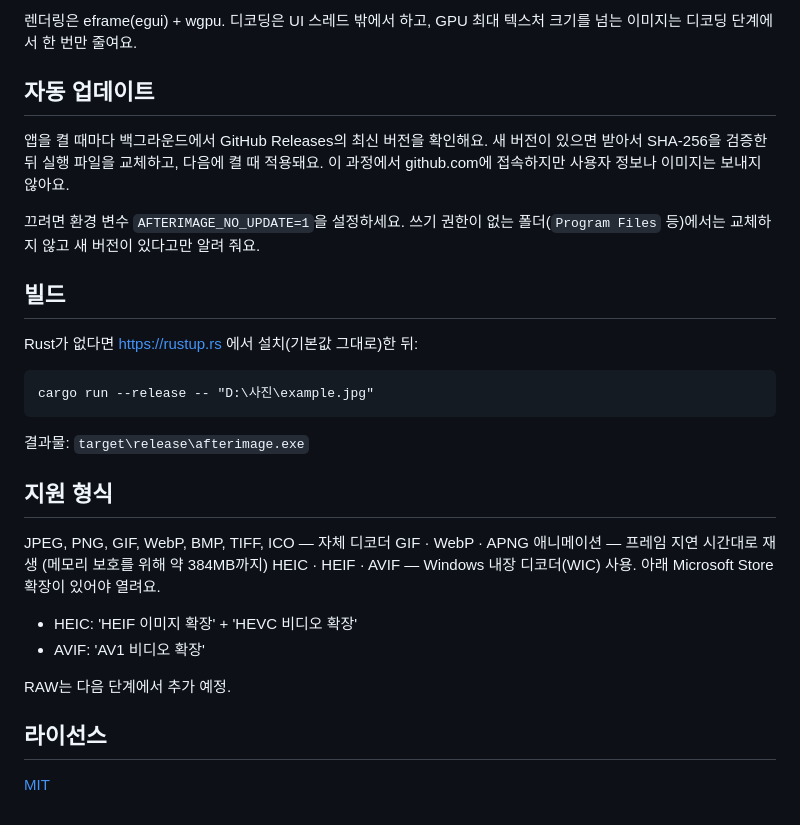
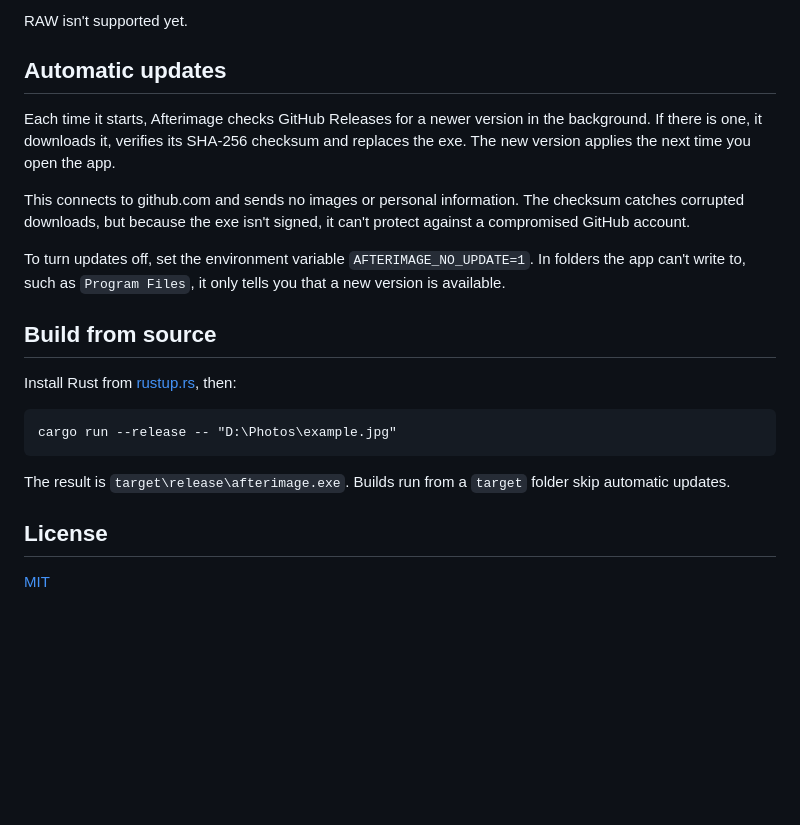
Before and after one commit to Hoyeom/afterimage, a Markdown page: README.md, the part around one of its changes. GitHub-like rendering; blank space fills up the shorter version.

````diff
--- a/README.md
+++ b/README.md
@@ -41,32 +51,24 @@
 
-렌더링은 eframe(egui) + wgpu. 디코딩은 UI 스레드 밖에서 하고, GPU 최대 텍스처 크기를 넘는 이미지는 디코딩 단계에서 한 번만 줄여요.
+RAW isn't supported yet.
 
-## 자동 업데이트
+## Automatic updates
 
-앱을 켤 때마다 백그라운드에서 GitHub Releases의 최신 버전을 확인해요. 새 버전이 있으면 받아서 SHA-256을 검증한 뒤 실행 파일을 교체하고, 다음에 켤 때 적용돼요. 이 과정에서 github.com에 접속하지만 사용자 정보나 이미지는 보내지 않아요.
+Each time it starts, Afterimage checks GitHub Releases for a newer version in the background. If there is one, it downloads it, verifies its SHA-256 checksum and replaces the exe. The new version applies the next time you open the app.
 
-끄려면 환경 변수 `AFTERIMAGE_NO_UPDATE=1`을 설정하세요. 쓰기 권한이 없는 폴더(`Program Files` 등)에서는 교체하지 않고 새 버전이 있다고만 알려 줘요.
+This connects to github.com and sends no images or personal information. The checksum catches corrupted downloads, but because the exe isn't signed, it can't protect against a compromised GitHub account.
 
-## 빌드
+To turn updates off, set the environment variable `AFTERIMAGE_NO_UPDATE=1`. In folders the app can't write to, such as `Program Files`, it only tells you that a new version is available.
 
-Rust가 없다면 https://rustup.rs 에서 설치(기본값 그대로)한 뒤:
+## Build from source
+
+Install Rust from [rustup.rs](https://rustup.rs), then:
 
 ```
-cargo run --release -- "D:\사진\example.jpg"
+cargo run --release -- "D:\Photos\example.jpg"
 ```
 
-결과물: `target\release\afterimage.exe`
+The result is `target\release\afterimage.exe`. Builds run from a `target` folder skip automatic updates.
 
-## 지원 형식
-
-JPEG, PNG, GIF, WebP, BMP, TIFF, ICO — 자체 디코더
-GIF · WebP · APNG 애니메이션 — 프레임 지연 시간대로 재생 (메모리 보호를 위해 약 384MB까지)
-HEIC · HEIF · AVIF — Windows 내장 디코더(WIC) 사용. 아래 Microsoft Store 확장이 있어야 열려요.
-- HEIC: 'HEIF 이미지 확장' + 'HEVC 비디오 확장'
-- AVIF: 'AV1 비디오 확장'
-
-RAW는 다음 단계에서 추가 예정.
-
-## 라이선스
+## License
 
 [MIT](LICENSE)
````
Also changed, not shown: other parts of README.md (+40 -30 lines), CLAUDE.md (+2 -1 lines), README.ko.md (added, +74 -0 lines), docs/screenshot.png (added), 7 other files.
